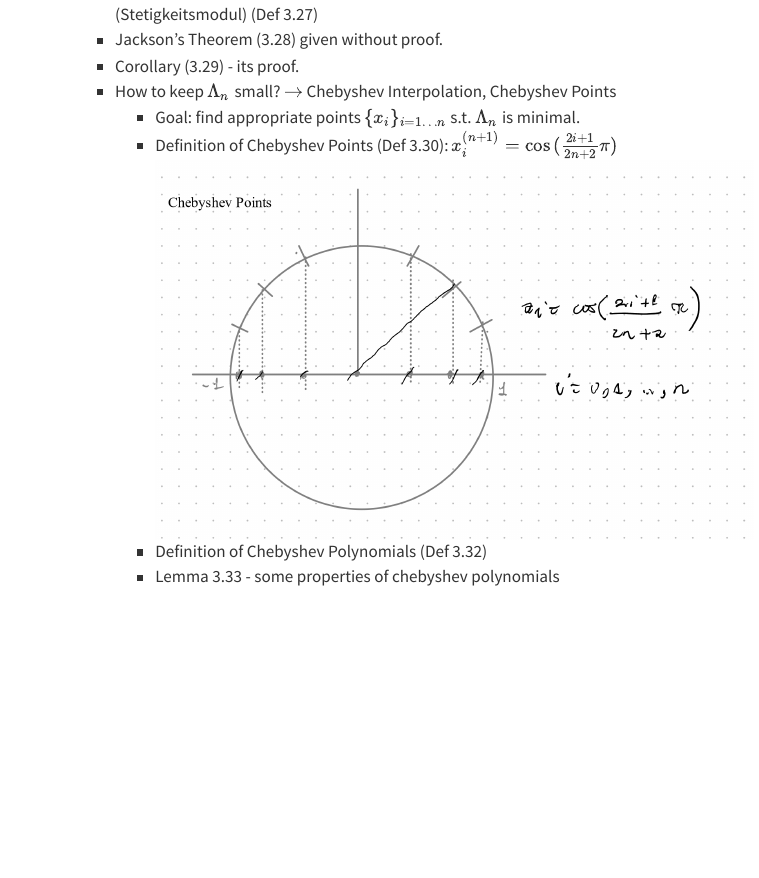
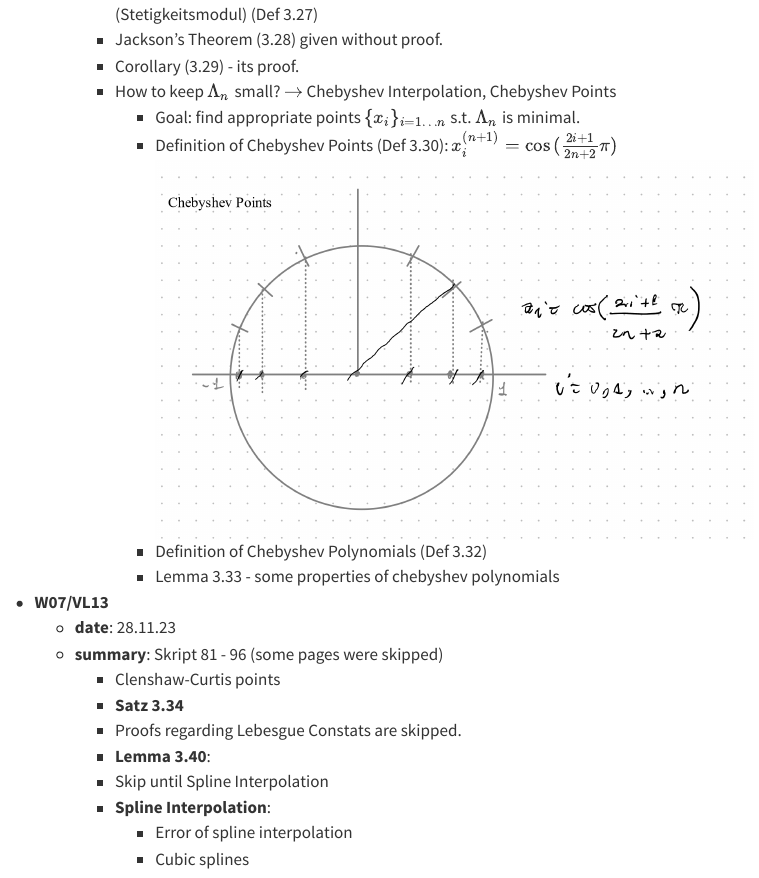
Before and after one commit to igor-dimi/uni, a Quarto document (ws23-24/num/sum.qmd): the page in a window 1100 px wide, from 3350 px down. Rendered offline with R 4.5, knitr and Pandoc in place of Quarto, with nearby package versions; menus at the side of the page are left out.

Commit message:
added summary for w 07 vl 13 num

```diff
--- a/ws23-24/num/sum.qmd
+++ b/ws23-24/num/sum.qmd
@@ -123,3 +123,14 @@ title: Num Weekly Summary
 ![chebyshev-points](./imgs/chebyshev-points.png)
       * Definition of Chebyshev Polynomials (Def 3.32)
       * Lemma 3.33 - some properties of chebyshev polynomials
+* **W07/VL13**
+  * **date**: 28.11.23
+  * **summary**: Skript 81 - 96 (some pages were skipped)
+    * Clenshaw-Curtis points
+    * **Satz 3.34**
+    * Proofs regarding Lebesgue Constats are skipped.
+    * **Lemma 3.40**:
+    * Skip until Spline Interpolation
+    * **Spline Interpolation**:
+      * Error of spline interpolation
+      * Cubic splines
```
